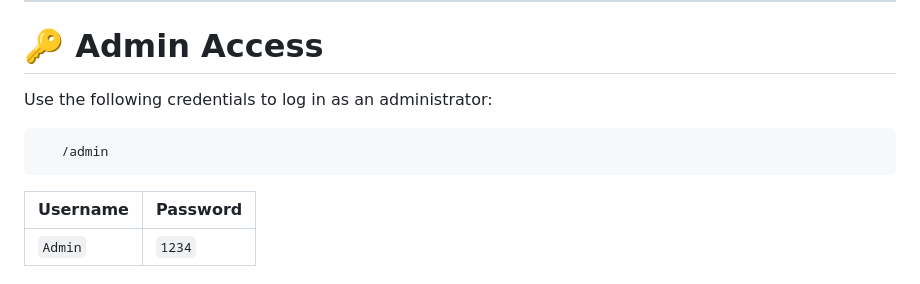
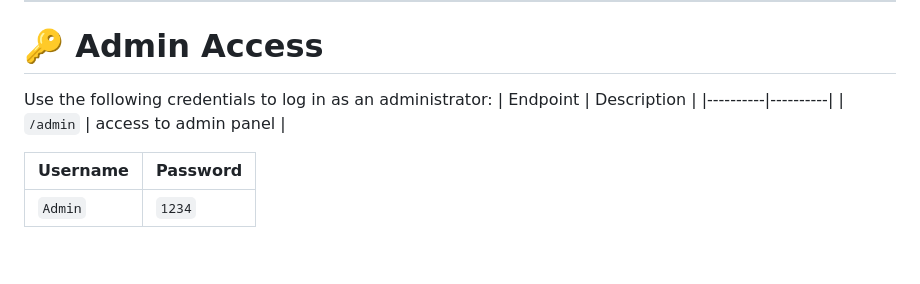
Before and after one commit to ayan-lab/django, a Markdown page: README.md, the part around the change. Drawn GitHub-style; blank space fills up the shorter version.

````diff
--- a/README.md
+++ b/README.md
@@ -29,9 +29,10 @@ Each app follows Django's standard practices for models, views, serializers, and
 # 🔑 Admin Access
 
 Use the following credentials to log in as an administrator:
-```http
-   /admin
-```
+| Endpoint | Description |
+|----------|----------|
+| `/admin` | access to admin panel |
+
 
 | Username | Password |
 |----------|----------|
````
